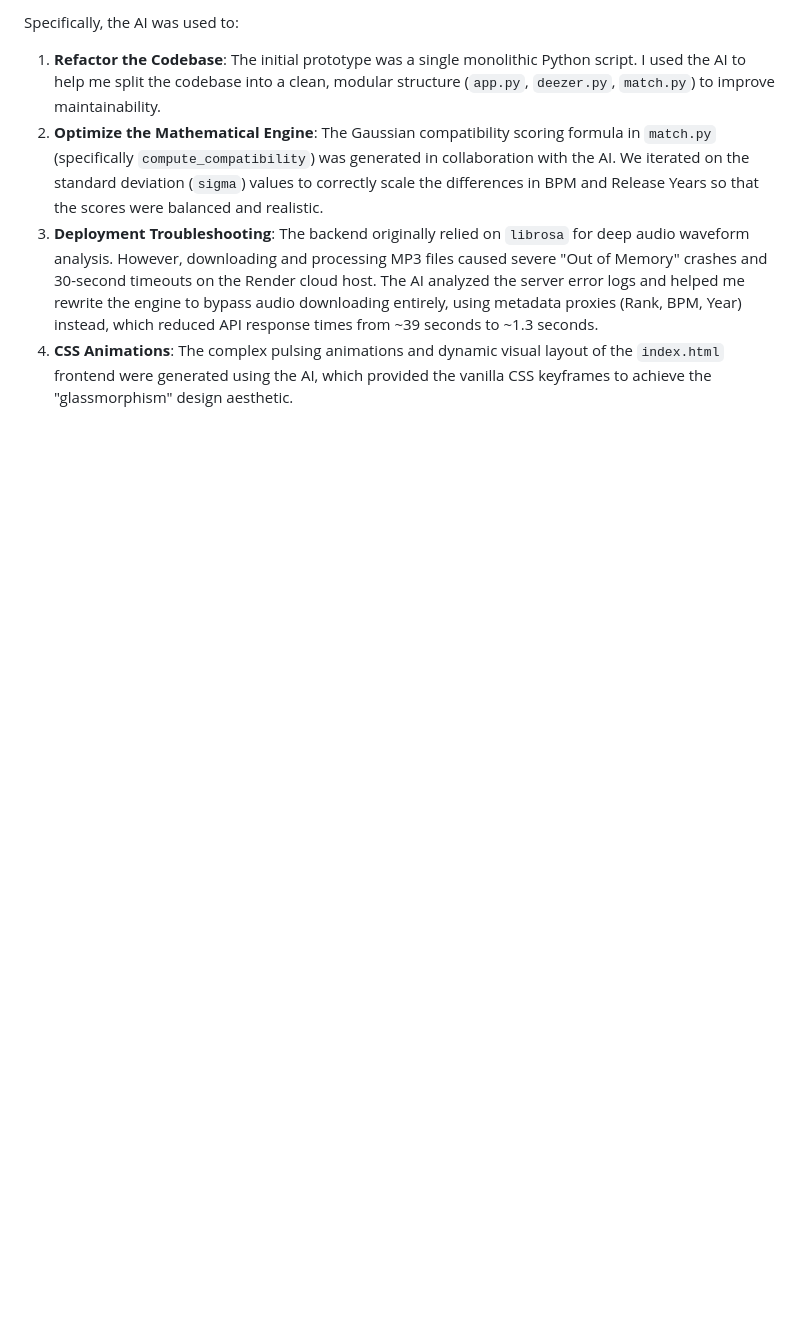
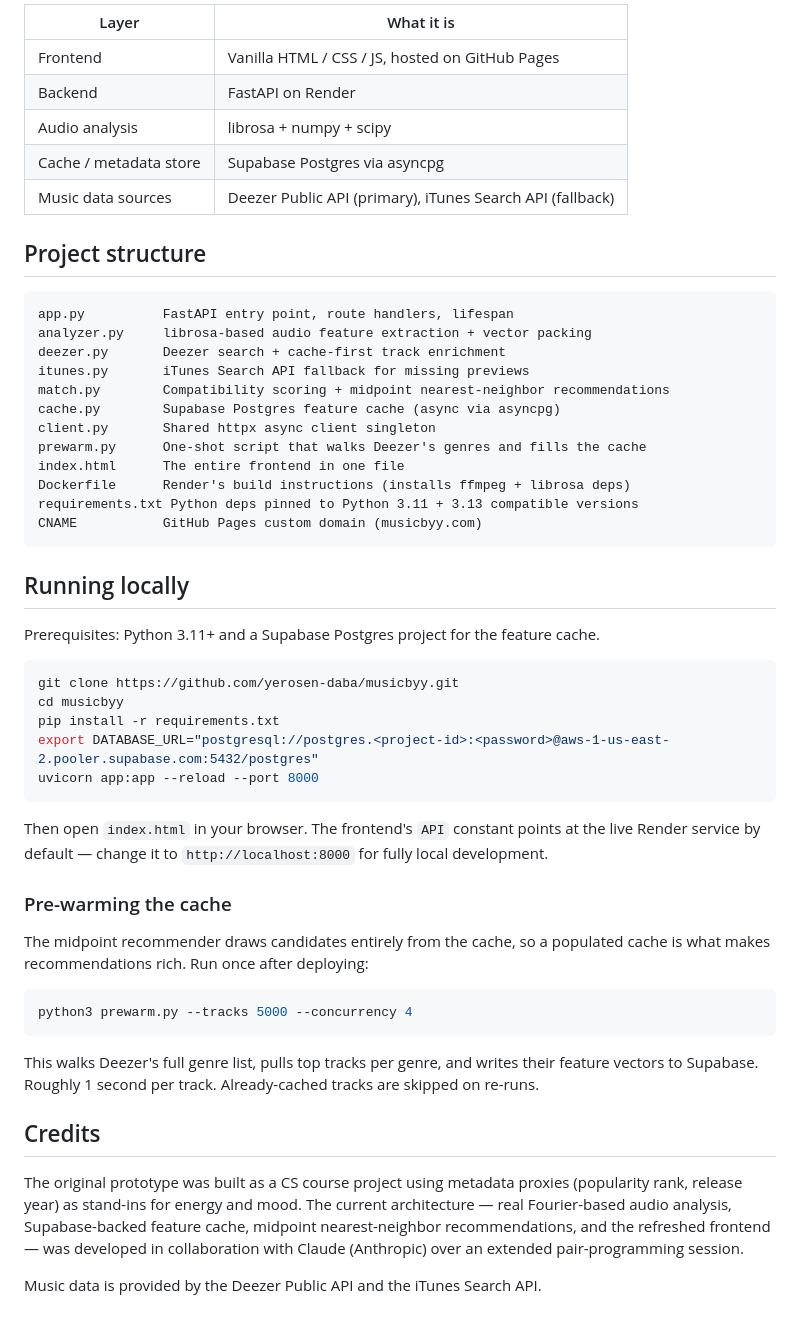
Before and after one commit to yerosen-daba/musicbyy, a Markdown page: README.md, the part around one of its changes. Drawn GitHub-style; blank space fills up the shorter version.

````diff
--- a/README.md
+++ b/README.md
@@ -63,6 +38,55 @@ I extensively used **Antigravity** (a generative AI pair-programming assistant p
 
-Specifically, the AI was used to:
-1. **Refactor the Codebase**: The initial prototype was a single monolithic Python script. I used the AI to help me split the codebase into a clean, modular structure (`app.py`, `deezer.py`, `match.py`) to improve maintainability.
-2. **Optimize the Mathematical Engine**: The Gaussian compatibility scoring formula in `match.py` (specifically `compute_compatibility`) was generated in collaboration with the AI. We iterated on the standard deviation (`sigma`) values to correctly scale the differences in BPM and Release Years so that the scores were balanced and realistic.
-3. **Deployment Troubleshooting**: The backend originally relied on `librosa` for deep audio waveform analysis. However, downloading and processing MP3 files caused severe "Out of Memory" crashes and 30-second timeouts on the Render cloud host. The AI analyzed the server error logs and helped me rewrite the engine to bypass audio downloading entirely, using metadata proxies (Rank, BPM, Year) instead, which reduced API response times from ~39 seconds to ~1.3 seconds.
-4. **CSS Animations**: The complex pulsing animations and dynamic visual layout of the `index.html` frontend were generated using the AI, which provided the vanilla CSS keyframes to achieve the "glassmorphism" design aesthetic.
+| Layer | What it is |
+| --- | --- |
+| Frontend | Vanilla HTML / CSS / JS, hosted on GitHub Pages |
+| Backend | FastAPI on Render |
+| Audio analysis | librosa + numpy + scipy |
+| Cache / metadata store | Supabase Postgres via asyncpg |
+| Music data sources | Deezer Public API (primary), iTunes Search API (fallback) |
+
+## Project structure
+
+```
+app.py          FastAPI entry point, route handlers, lifespan
+analyzer.py     librosa-based audio feature extraction + vector packing
+deezer.py       Deezer search + cache-first track enrichment
+itunes.py       iTunes Search API fallback for missing previews
+match.py        Compatibility scoring + midpoint nearest-neighbor recommendations
+cache.py        Supabase Postgres feature cache (async via asyncpg)
+client.py       Shared httpx async client singleton
+prewarm.py      One-shot script that walks Deezer's genres and fills the cache
+index.html      The entire frontend in one file
+Dockerfile      Render's build instructions (installs ffmpeg + librosa deps)
+requirements.txt Python deps pinned to Python 3.11 + 3.13 compatible versions
+CNAME           GitHub Pages custom domain (musicbyy.com)
+```
+
+## Running locally
+
+Prerequisites: Python 3.11+ and a Supabase Postgres project for the feature cache.
+
+```bash
+git clone https://github.com/yerosen-daba/musicbyy.git
+cd musicbyy
+pip install -r requirements.txt
+export DATABASE_URL="postgresql://postgres.<project-id>:<password>@aws-1-us-east-2.pooler.supabase.com:5432/postgres"
+uvicorn app:app --reload --port 8000
+```
+
+Then open `index.html` in your browser. The frontend's `API` constant points at the live Render service by default — change it to `http://localhost:8000` for fully local development.
+
+### Pre-warming the cache
+
+The midpoint recommender draws candidates entirely from the cache, so a populated cache is what makes recommendations rich. Run once after deploying:
+
+```bash
+python3 prewarm.py --tracks 5000 --concurrency 4
+```
+
+This walks Deezer's full genre list, pulls top tracks per genre, and writes their feature vectors to Supabase. Roughly 1 second per track. Already-cached tracks are skipped on re-runs.
+
+## Credits
+
+The original prototype was built as a CS course project using metadata proxies (popularity rank, release year) as stand-ins for energy and mood. The current architecture — real Fourier-based audio analysis, Supabase-backed feature cache, midpoint nearest-neighbor recommendations, and the refreshed frontend — was developed in collaboration with Claude (Anthropic) over an extended pair-programming session.
+
+Music data is provided by the Deezer Public API and the iTunes Search API.
````
Also changed, not shown: other parts of README.md (+21 -46 lines).
